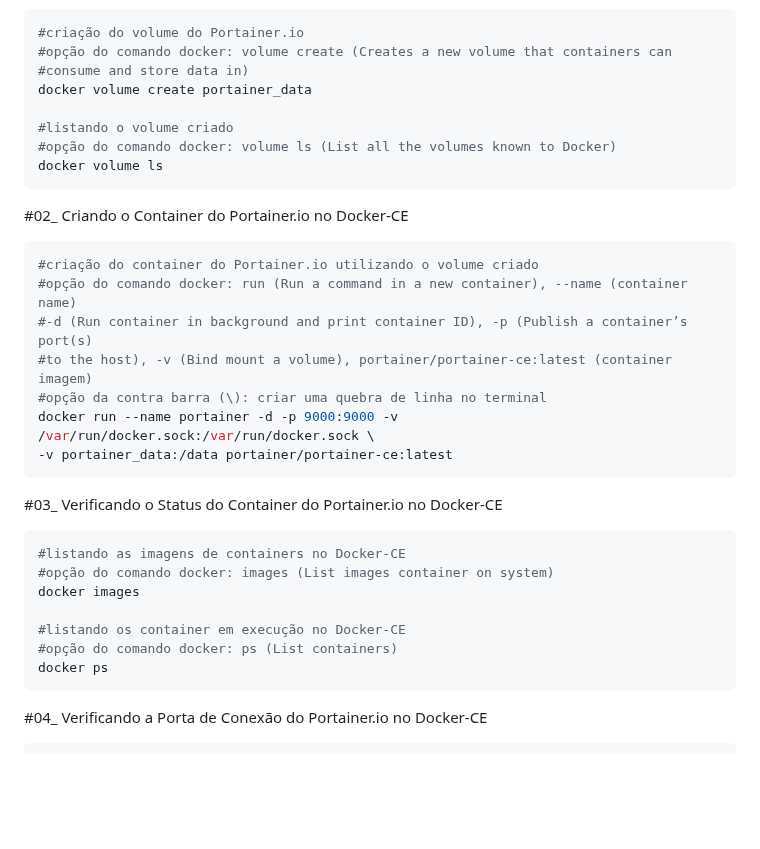
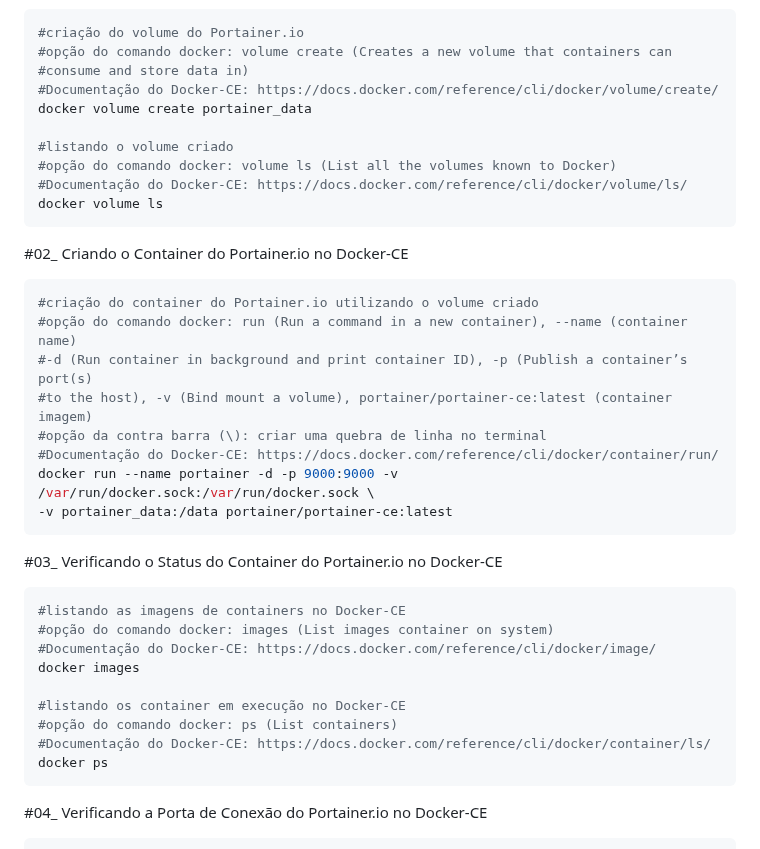
Before and after one commit to vaamonde/ubuntu-2404, a Markdown page: 03-docker/02-portainer.md, the part around one of its changes. Rendered like a GitHub page; blank space fills up the shorter version.

````diff
--- a/03-docker/02-portainer.md
+++ b/03-docker/02-portainer.md
@@ -46,10 +53,12 @@ Link da vídeo aula:
 #criação do volume do Portainer.io
 #opção do comando docker: volume create (Creates a new volume that containers can
 #consume and store data in)
+#Documentação do Docker-CE: https://docs.docker.com/reference/cli/docker/volume/create/
 docker volume create portainer_data
 
 #listando o volume criado
 #opção do comando docker: volume ls (List all the volumes known to Docker)
+#Documentação do Docker-CE: https://docs.docker.com/reference/cli/docker/volume/ls/
 docker volume ls
 ```
 
@@ -60,6 +69,7 @@ docker volume ls
 #-d (Run container in background and print container ID), -p (Publish a container’s port(s)
 #to the host), -v (Bind mount a volume), portainer/portainer-ce:latest (container imagem)
 #opção da contra barra (\): criar uma quebra de linha no terminal
+#Documentação do Docker-CE: https://docs.docker.com/reference/cli/docker/container/run/
 docker run --name portainer -d -p 9000:9000 -v /var/run/docker.sock:/var/run/docker.sock \
 -v portainer_data:/data portainer/portainer-ce:latest
 ```
@@ -68,10 +78,12 @@ docker run --name portainer -d -p 9000:9000 -v /var/run/docker.sock:/var/run/doc
 ```bash
 #listando as imagens de containers no Docker-CE
 #opção do comando docker: images (List images container on system)
+#Documentação do Docker-CE: https://docs.docker.com/reference/cli/docker/image/
 docker images
 
 #listando os container em execução no Docker-CE
 #opção do comando docker: ps (List containers)
+#Documentação do Docker-CE: https://docs.docker.com/reference/cli/docker/container/ls/
 docker ps
 ```
 
````
Also changed, not shown: other parts of 03-docker/02-portainer.md (+13 -11 lines), 03-docker/01-docker-ce.md (+23 -20 lines).
